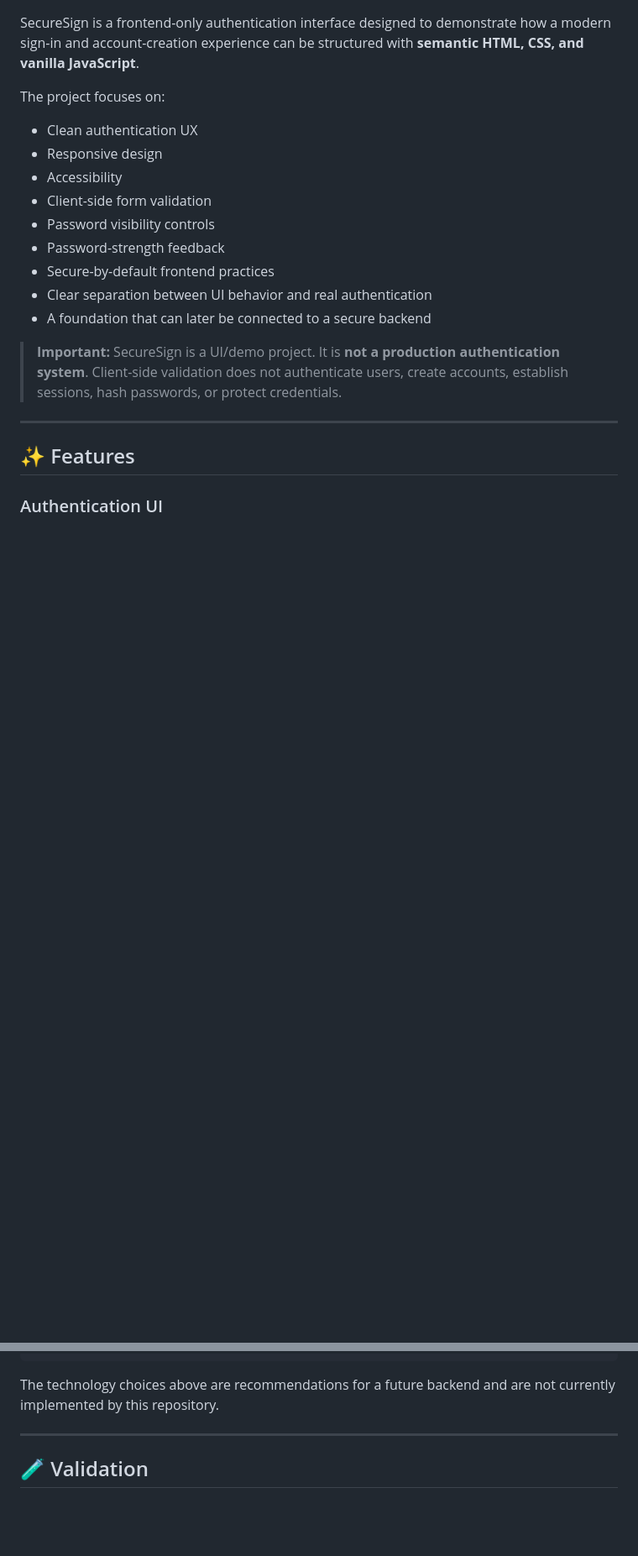
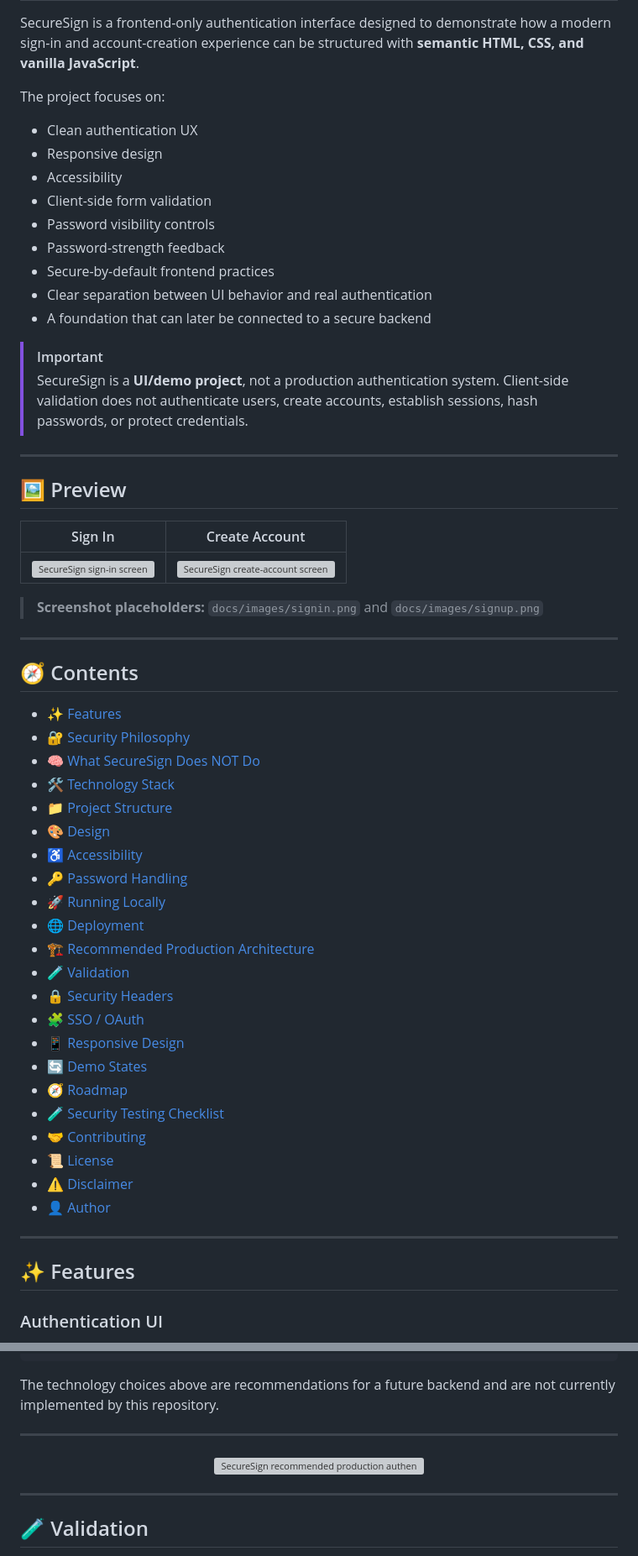
Before and after one commit to ItsWanheda/SecureSign, a Markdown page: README.md, 2 parts joined by grey strips. Shown at 84% size. Rendered like a GitHub page; blank space fills up the shorter version; grey boxes are pictures that could not be loaded.

````diff
--- a/README.md
+++ b/README.md
@@ -6,17 +32,60 @@ SecureSign is a frontend-only authentication interface designed to demonstrate h
 
 The project focuses on:
 
-* Clean authentication UX
-* Responsive design
-* Accessibility
-* Client-side form validation
-* Password visibility controls
-* Password-strength feedback
-* Secure-by-default frontend practices
-* Clear separation between UI behavior and real authentication
-* A foundation that can later be connected to a secure backend
+- Clean authentication UX
+- Responsive design
+- Accessibility
+- Client-side form validation
+- Password visibility controls
+- Password-strength feedback
+- Secure-by-default frontend practices
+- Clear separation between UI behavior and real authentication
+- A foundation that can later be connected to a secure backend
 
-> **Important:** SecureSign is a UI/demo project. It is **not a production authentication system**. Client-side validation does not authenticate users, create accounts, establish sessions, hash passwords, or protect credentials.
+> [!IMPORTANT]
+> SecureSign is a **UI/demo project**, not a production authentication system. Client-side validation does not authenticate users, create accounts, establish sessions, hash passwords, or protect credentials.
+
+---
+
+## 🖼️ Preview
+
+<!--
+  SCREENSHOT PLACEHOLDERS
+  Add your actual screenshots under ./docs/images/ and update the paths below.
+-->
+
+| Sign In | Create Account |
+|:---:|:---:|
+| <img src="./docs/images/signin.png" alt="SecureSign sign-in screen" width="420"> | <img src="./docs/images/signup.png" alt="SecureSign create-account screen" width="420"> |
+
+> **Screenshot placeholders:** `docs/images/signin.png` and `docs/images/signup.png`
+
+---
+
+## 🧭 Contents
+
+- [✨ Features](#-features)
+- [🔐 Security Philosophy](#-security-philosophy)
+- [🧠 What SecureSign Does NOT Do](#-what-securesign-does-not-do)
+- [🛠️ Technology Stack](#️-technology-stack)
+- [📁 Project Structure](#-project-structure)
+- [🎨 Design](#-design)
+- [♿ Accessibility](#-accessibility)
+- [🔑 Password Handling](#-password-handling)
+- [🚀 Running Locally](#-running-locally)
+- [🌐 Deployment](#-deployment)
+- [🏗️ Recommended Production Architecture](#️-recommended-production-architecture)
+- [🧪 Validation](#-validation)
+- [🔒 Security Headers](#-security-headers)
+- [🧩 SSO / OAuth](#-sso--oauth)
+- [📱 Responsive Design](#-responsive-design)
+- [🔄 Demo States](#-demo-states)
+- [🧭 Roadmap](#-roadmap)
+- [🧪 Security Testing Checklist](#-security-testing-checklist)
+- [🤝 Contributing](#-contributing)
+- [📜 License](#-license)
+- [⚠️ Disclaimer](#️-disclaimer)
+- [👤 Author](#-author)
 
 ---
 
@@ -325,6 +409,18 @@ HTTPS / TLS
 ```
 
 The technology choices above are recommendations for a future backend and are not currently implemented by this repository.
+
+---
+
+<!--
+  ARCHITECTURE IMAGE PLACEHOLDER
+  Replace with a generated architecture diagram:
+  ./docs/images/architecture.png
+-->
+
+<p align="center">
+  <img src="./docs/images/architecture.png" alt="SecureSign recommended production authentication architecture" width="850">
+</p>
 
 ---
 
````
Also changed, not shown: other parts of README.md (+45 -4 lines).
